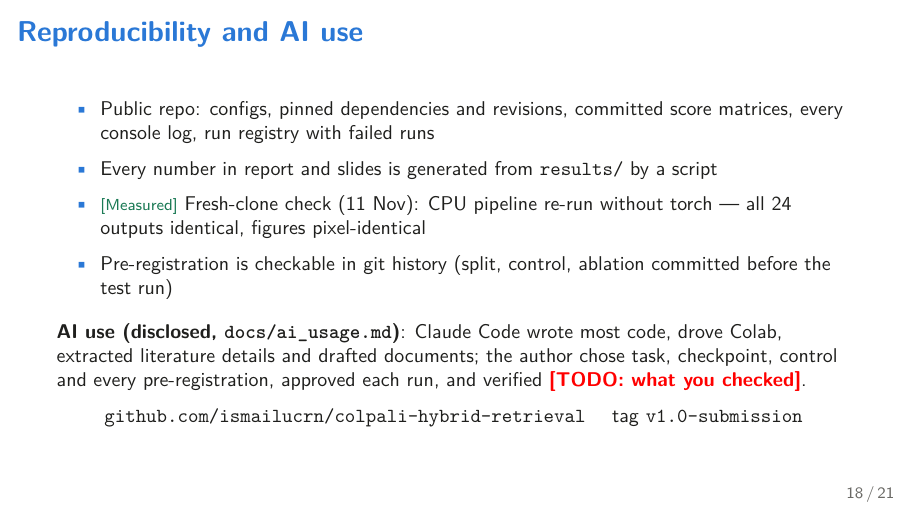
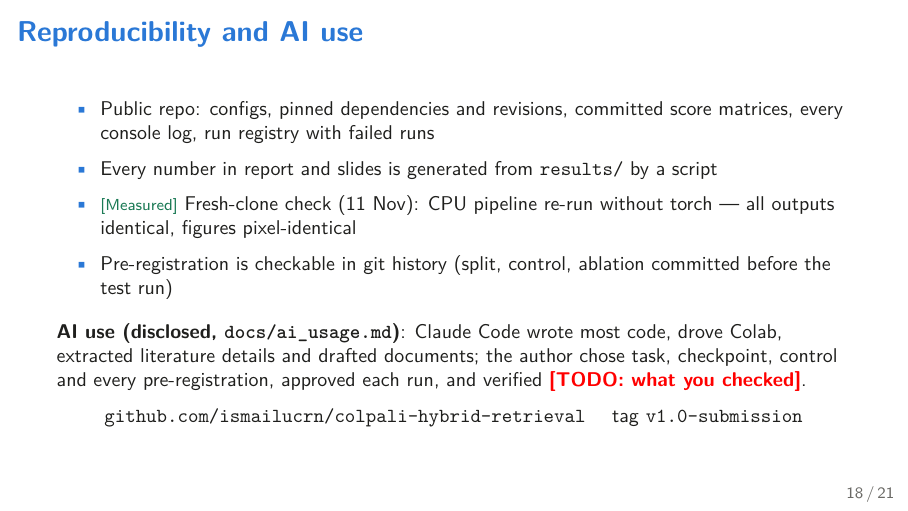
Before and after one commit to ismailucrn/colpali-hybrid-retrieval, LaTeX slides (slides/slides.tex): page 18 of 21. Compiled offline with pdfLaTeX.

```diff
--- a/slides/slides.tex
+++ b/slides/slides.tex
@@ -335,7 +335,7 @@
 \begin{itemize}
   \item Public repo: configs, pinned dependencies and revisions, committed score matrices, every console log, run registry with failed runs
   \item Every number in report and slides is generated from \texttt{results/} by a script
-  \item \Mea{} Fresh-clone check (11 Nov): CPU pipeline re-run without torch --- all 24 outputs identical, figures pixel-identical
+  \item \Mea{} Fresh-clone check (11 Nov): CPU pipeline re-run without torch --- all outputs identical, figures pixel-identical
   \item Pre-registration is checkable in git history (split, control, ablation committed before the test run)
 \end{itemize}
 \vspace{0.4em}
```
Also changed, not shown: docs/run_registry.md (+1 -0 lines), slides/slides.pdf, 1 other file.
